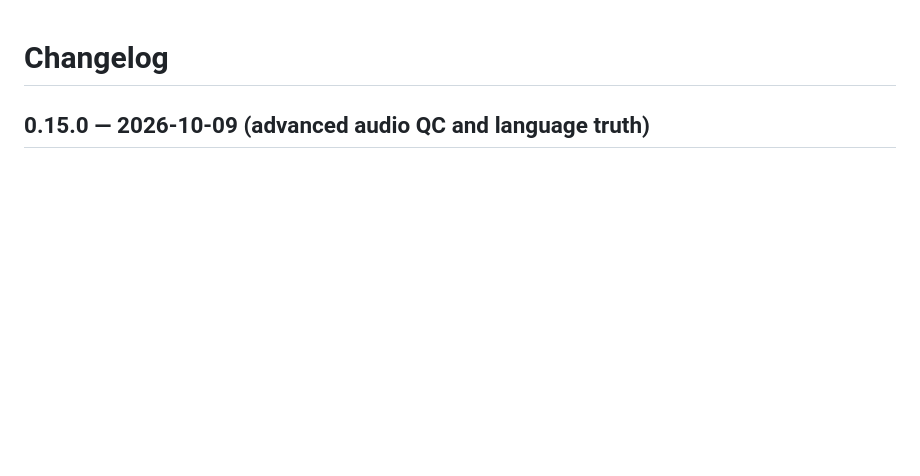
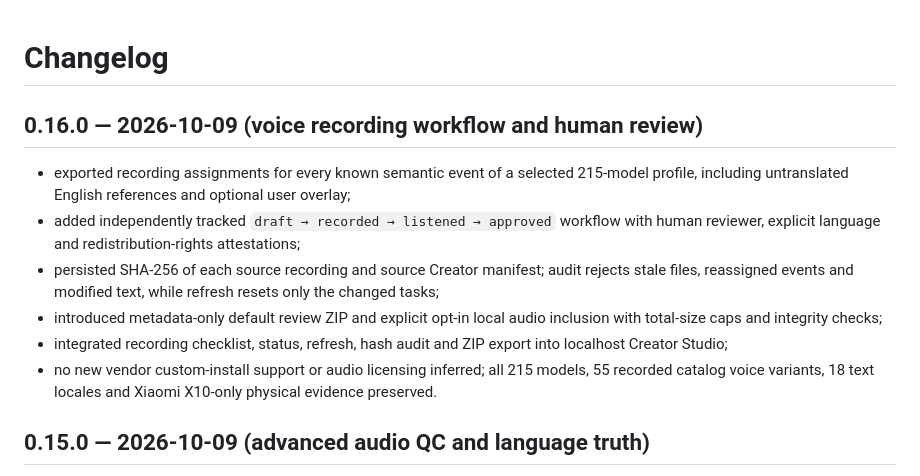
Before and after one commit to aitishnyk/vacuum-voice-hub, a Markdown page: CHANGELOG.md, the part around the change. Rendered like a GitHub page; blank space fills up the shorter version.

Commit message:
docs: record v0.16 review engine

```diff
--- a/CHANGELOG.md
+++ b/CHANGELOG.md
@@ -1,4 +1,13 @@
 # Changelog
+
+## 0.16.0 — 2026-10-09 (voice recording workflow and human review)
+
+- exported recording assignments for every known semantic event of a selected 215-model profile, including untranslated English references and optional user overlay;
+- added independently tracked `draft → recorded → listened → approved` workflow with human reviewer, explicit language and redistribution-rights attestations;
+- persisted SHA-256 of each source recording and source Creator manifest; audit rejects stale files, reassigned events and modified text, while refresh resets only the changed tasks;
+- introduced metadata-only default review ZIP and explicit opt-in local audio inclusion with total-size caps and integrity checks;
+- integrated recording checklist, status, refresh, hash audit and ZIP export into localhost Creator Studio;
+- no new vendor custom-install support or audio licensing inferred; all 215 models, 55 recorded catalog voice variants, 18 text locales and Xiaomi X10-only physical evidence preserved.
 
 ## 0.15.0 — 2026-10-09 (advanced audio QC and language truth)
 
```
